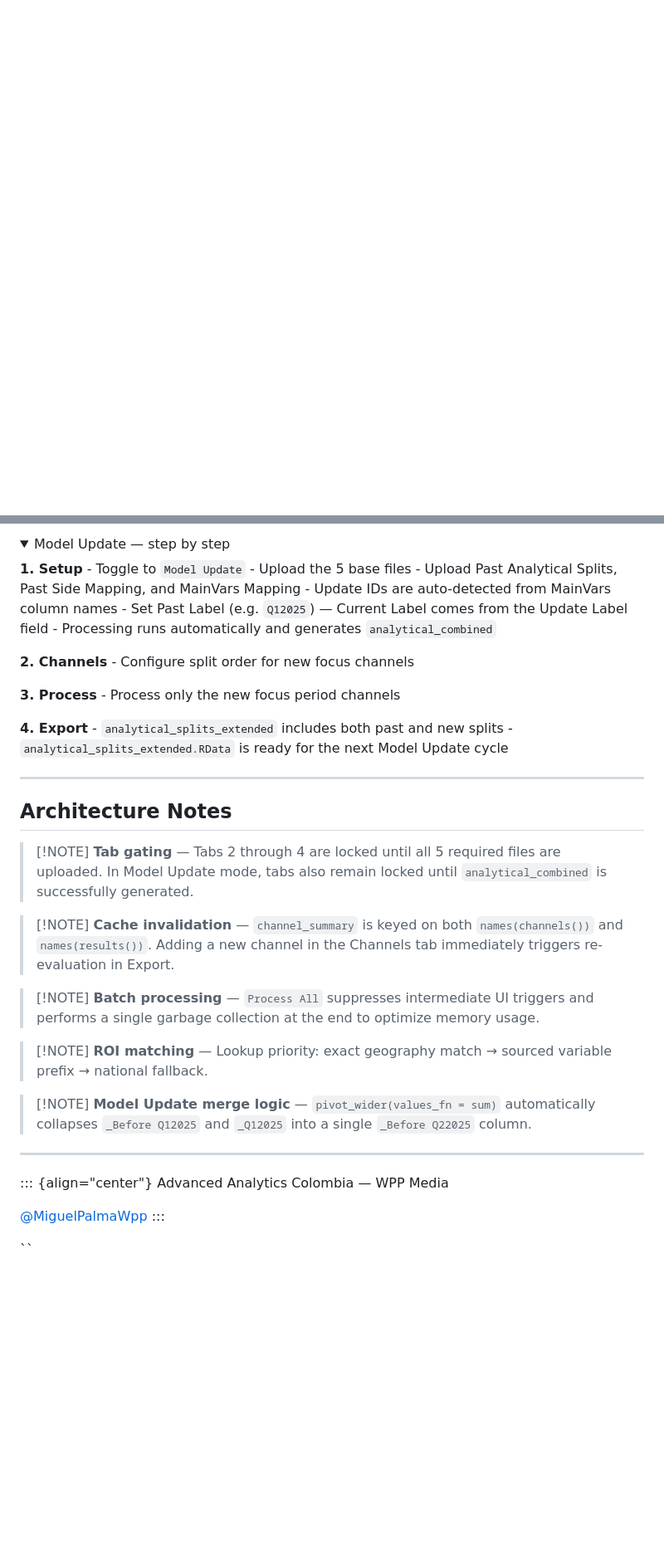
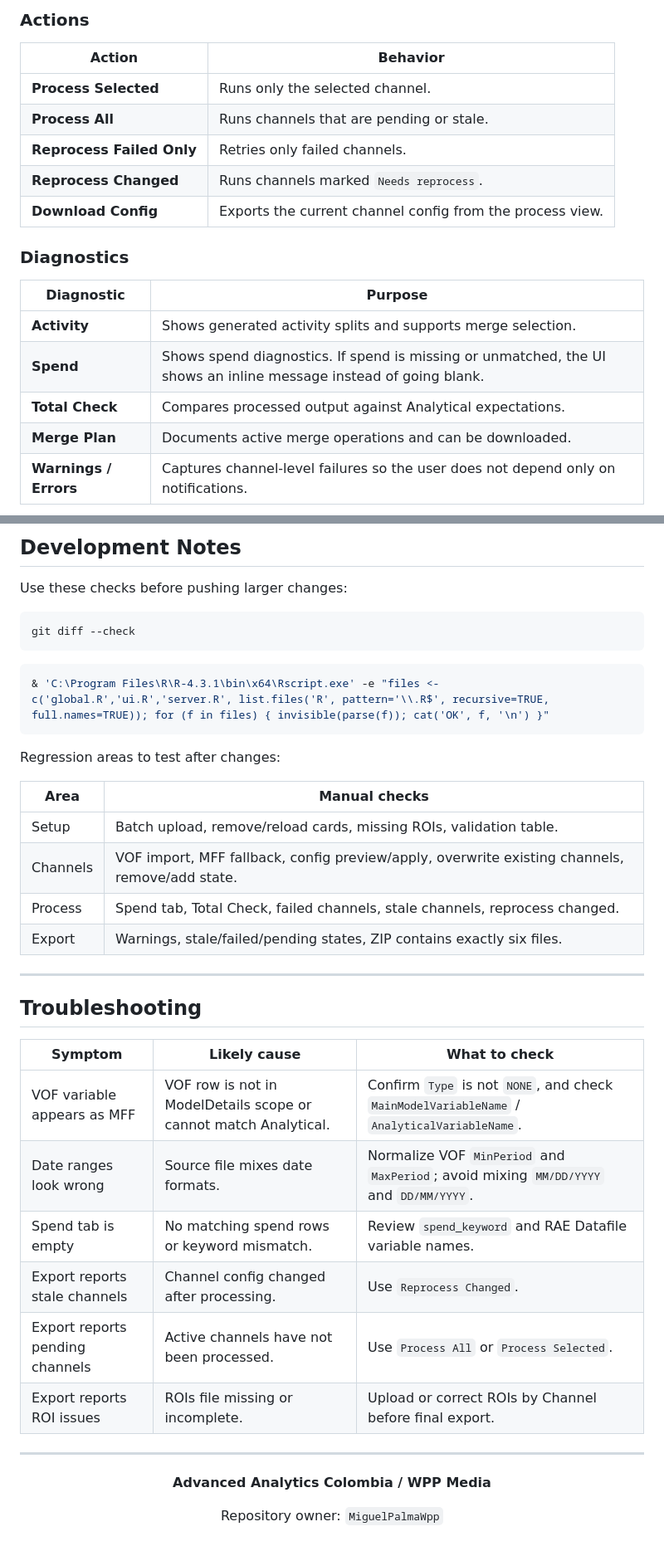
Before and after one commit to MiguelPalmaWpp/Split-Generator-for-PSO, a Markdown page: README.md, 2 parts joined by grey strips. Shown at 83% size. GitHub-like rendering; folded sections open; blank space fills up the shorter version.

````diff
--- a/README.md
+++ b/README.md
@@ -72,0 +277,20 @@ Process
+### Actions
+
+| Action | Behavior |
+| --- | --- |
+| **Process Selected** | Runs only the selected channel. |
+| **Process All** | Runs channels that are pending or stale. |
+| **Reprocess Failed Only** | Retries only failed channels. |
+| **Reprocess Changed** | Runs channels marked `Needs reprocess`. |
+| **Download Config** | Exports the current channel config from the process view. |
+
+### Diagnostics
+
+| Diagnostic | Purpose |
+| --- | --- |
+| **Activity** | Shows generated activity splits and supports merge selection. |
+| **Spend** | Shows spend diagnostics. If spend is missing or unmatched, the UI shows an inline message instead of going blank. |
+| **Total Check** | Compares processed output against Analytical expectations. |
+| **Merge Plan** | Documents active merge operations and can be downloaded. |
+| **Warnings / Errors** | Captures channel-level failures so the user does not depend only on notifications. |
+
@@ -264,36 +494,44 @@ zip          # Export
 
-<summary>Model Update — step by step</summary>
+## Development Notes
 
-**1. Setup** - Toggle to `Model Update` - Upload the 5 base files - Upload Past Analytical Splits, Past Side Mapping, and MainVars Mapping - Update IDs are auto-detected from MainVars column names - Set Past Label (e.g. `Q12025`) — Current Label comes from the Update Label field - Processing runs automatically and generates `analytical_combined`
+Use these checks before pushing larger changes:
 
-**2. Channels** - Configure split order for new focus channels
+```powershell
+git diff --check
+```
 
-**3. Process** - Process only the new focus period channels
+```powershell
+& 'C:\Program Files\R\R-4.3.1\bin\x64\Rscript.exe' -e "files <- c('global.R','ui.R','server.R', list.files('R', pattern='\\.R$', recursive=TRUE, full.names=TRUE)); for (f in files) { invisible(parse(f)); cat('OK', f, '\n') }"
+```
 
-**4. Export** - `analytical_splits_extended` includes both past and new splits - `analytical_splits_extended.RData` is ready for the next Model Update cycle
+Regression areas to test after changes:
 
-</details>
+| Area | Manual checks |
+| --- | --- |
+| Setup | Batch upload, remove/reload cards, missing ROIs, validation table. |
+| Channels | VOF import, MFF fallback, config preview/apply, overwrite existing channels, remove/add state. |
+| Process | Spend tab, Total Check, failed channels, stale channels, reprocess changed. |
+| Export | Warnings, stale/failed/pending states, ZIP contains exactly six files. |
 
-------------------------------------------------------------------------
+---
 
-## Architecture Notes
+## Troubleshooting
 
-> [!NOTE] **Tab gating** — Tabs 2 through 4 are locked until all 5 required files are uploaded. In Model Update mode, tabs also remain locked until `analytical_combined` is successfully generated.
+| Symptom | Likely cause | What to check |
+| --- | --- | --- |
+| VOF variable appears as MFF | VOF row is not in ModelDetails scope or cannot match Analytical. | Confirm `Type` is not `NONE`, and check `MainModelVariableName` / `AnalyticalVariableName`. |
+| Date ranges look wrong | Source file mixes date formats. | Normalize VOF `MinPeriod` and `MaxPeriod`; avoid mixing `MM/DD/YYYY` and `DD/MM/YYYY`. |
+| Spend tab is empty | No matching spend rows or keyword mismatch. | Review `spend_keyword` and RAE Datafile variable names. |
+| Export reports stale channels | Channel config changed after processing. | Use `Reprocess Changed`. |
+| Export reports pending channels | Active channels have not been processed. | Use `Process All` or `Process Selected`. |
+| Export reports ROI issues | ROIs file missing or incomplete. | Upload or correct ROIs by Channel before final export. |
 
-> [!NOTE] **Cache invalidation** — `channel_summary` is keyed on both `names(channels())` and `names(results())`. Adding a new channel in the Channels tab immediately triggers re-evaluation in Export.
+---
 
-> [!NOTE] **Batch processing** — `Process All` suppresses intermediate UI triggers and performs a single garbage collection at the end to optimize memory usage.
+<div align="center">
 
-> [!NOTE] **ROI matching** — Lookup priority: exact geography match → sourced variable prefix → national fallback.
+**Advanced Analytics Colombia / WPP Media**
 
-> [!NOTE] **Model Update merge logic** — `pivot_wider(values_fn = sum)` automatically collapses `_Before Q12025` and `_Q12025` into a single `_Before Q22025` column.
+Repository owner: `MiguelPalmaWpp`
 
-------------------------------------------------------------------------
-
-::: {align="center"}
-Advanced Analytics Colombia — WPP Media
-
-[\@MiguelPalmaWpp](https://github.com/MiguelPalmaWpp)
-:::
-
-\`\`
+</div>
````
Also changed, not shown: other parts of README.md (+418 -208 lines).
